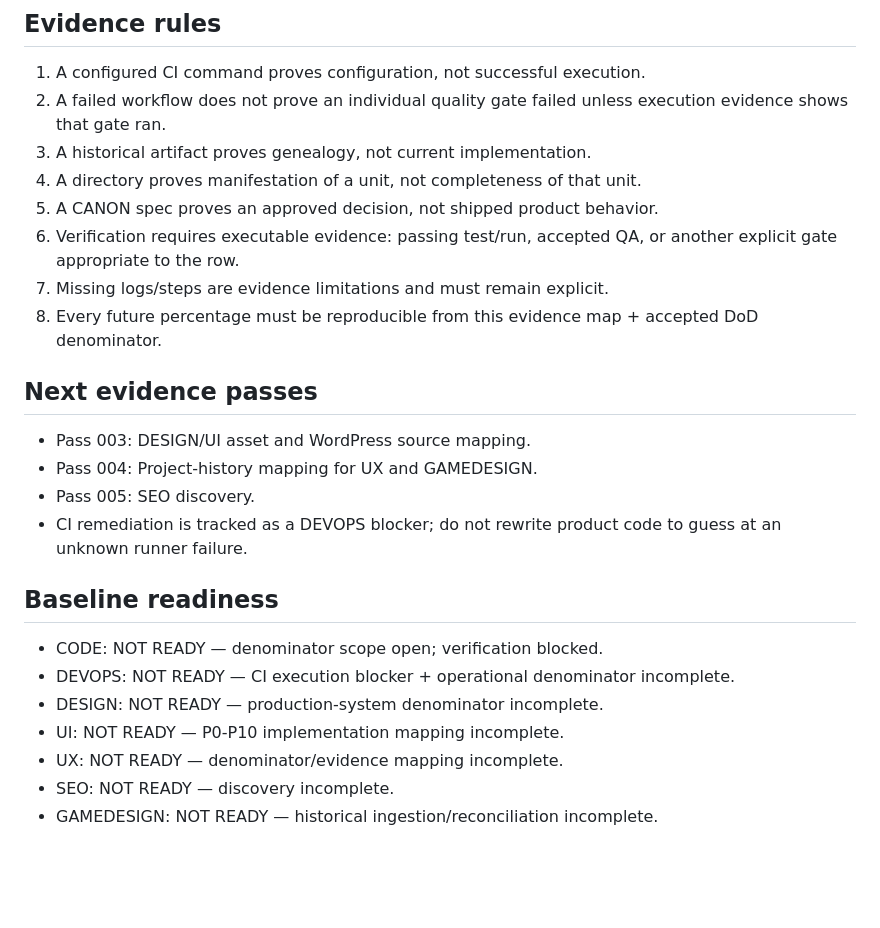
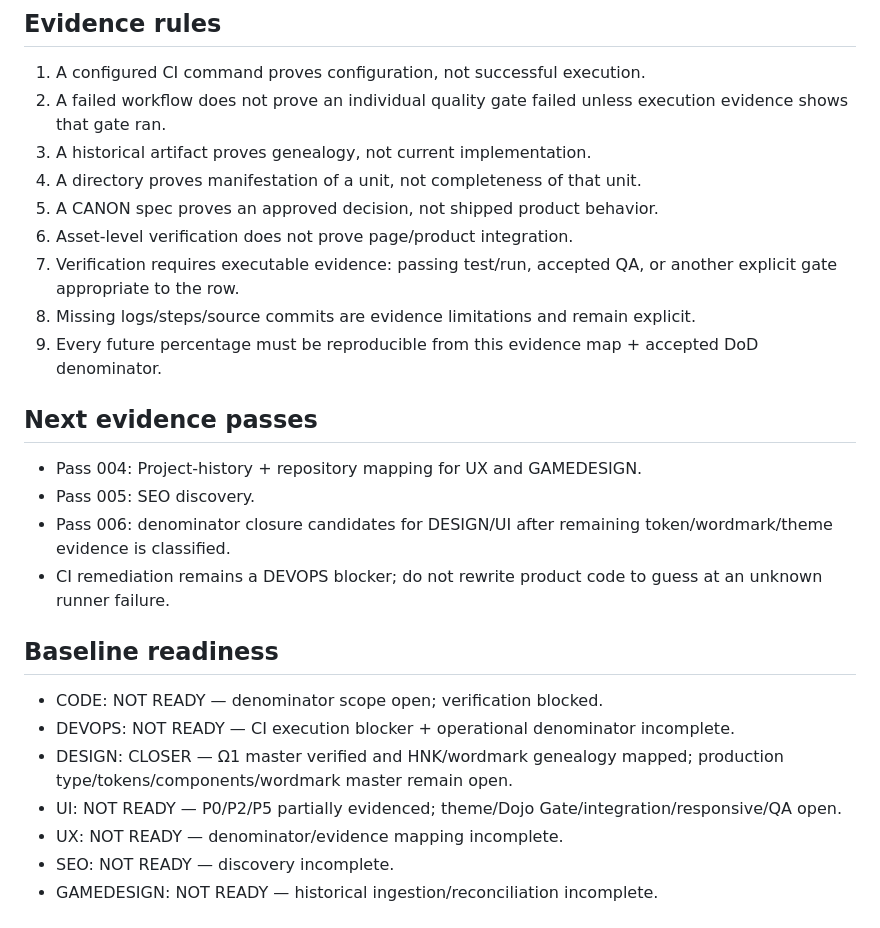
Before and after one commit to tehknesolutions/TAIJIFU-SITE, a Markdown page: docs/project/TAIJIFU-EVIDENCE-MAP-v0.1.md, the part around one of its changes. Drawn GitHub-style; blank space fills up the shorter version.

```diff
--- a/docs/project/TAIJIFU-EVIDENCE-MAP-v0.1.md
+++ b/docs/project/TAIJIFU-EVIDENCE-MAP-v0.1.md
@@ -98,21 +115,22 @@ Historical Project evidence identifies curriculum/technique/progression/certific
 3. A historical artifact proves genealogy, not current implementation.
 4. A directory proves manifestation of a unit, not completeness of that unit.
 5. A CANON spec proves an approved decision, not shipped product behavior.
-6. Verification requires executable evidence: passing test/run, accepted QA, or another explicit gate appropriate to the row.
-7. Missing logs/steps are evidence limitations and must remain explicit.
-8. Every future percentage must be reproducible from this evidence map + accepted DoD denominator.
+6. Asset-level verification does not prove page/product integration.
+7. Verification requires executable evidence: passing test/run, accepted QA, or another explicit gate appropriate to the row.
+8. Missing logs/steps/source commits are evidence limitations and remain explicit.
+9. Every future percentage must be reproducible from this evidence map + accepted DoD denominator.
 
 ## Next evidence passes
-- Pass 003: DESIGN/UI asset and WordPress source mapping.
-- Pass 004: Project-history mapping for UX and GAMEDESIGN.
+- Pass 004: Project-history + repository mapping for UX and GAMEDESIGN.
 - Pass 005: SEO discovery.
-- CI remediation is tracked as a DEVOPS blocker; do not rewrite product code to guess at an unknown runner failure.
+- Pass 006: denominator closure candidates for DESIGN/UI after remaining token/wordmark/theme evidence is classified.
+- CI remediation remains a DEVOPS blocker; do not rewrite product code to guess at an unknown runner failure.
 
 ## Baseline readiness
 - CODE: NOT READY — denominator scope open; verification blocked.
 - DEVOPS: NOT READY — CI execution blocker + operational denominator incomplete.
-- DESIGN: NOT READY — production-system denominator incomplete.
-- UI: NOT READY — P0-P10 implementation mapping incomplete.
+- DESIGN: CLOSER — Ω1 master verified and HNK/wordmark genealogy mapped; production type/tokens/components/wordmark master remain open.
+- UI: NOT READY — P0/P2/P5 partially evidenced; theme/Dojo Gate/integration/responsive/QA open.
 - UX: NOT READY — denominator/evidence mapping incomplete.
 - SEO: NOT READY — discovery incomplete.
 - GAMEDESIGN: NOT READY — historical ingestion/reconciliation incomplete.
```
Also changed, not shown: other parts of docs/project/TAIJIFU-EVIDENCE-MAP-v0.1.md (+48 -31 lines).
